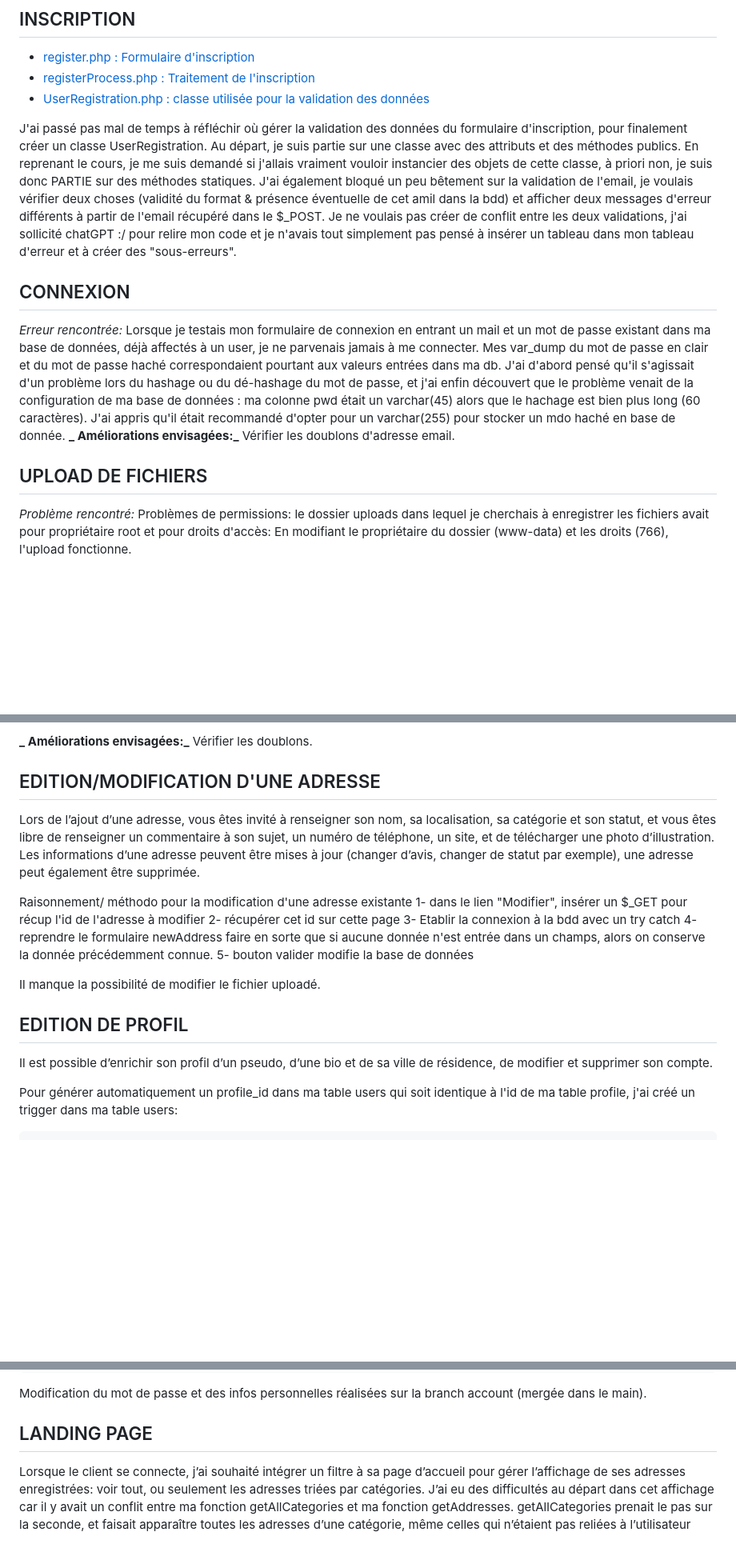
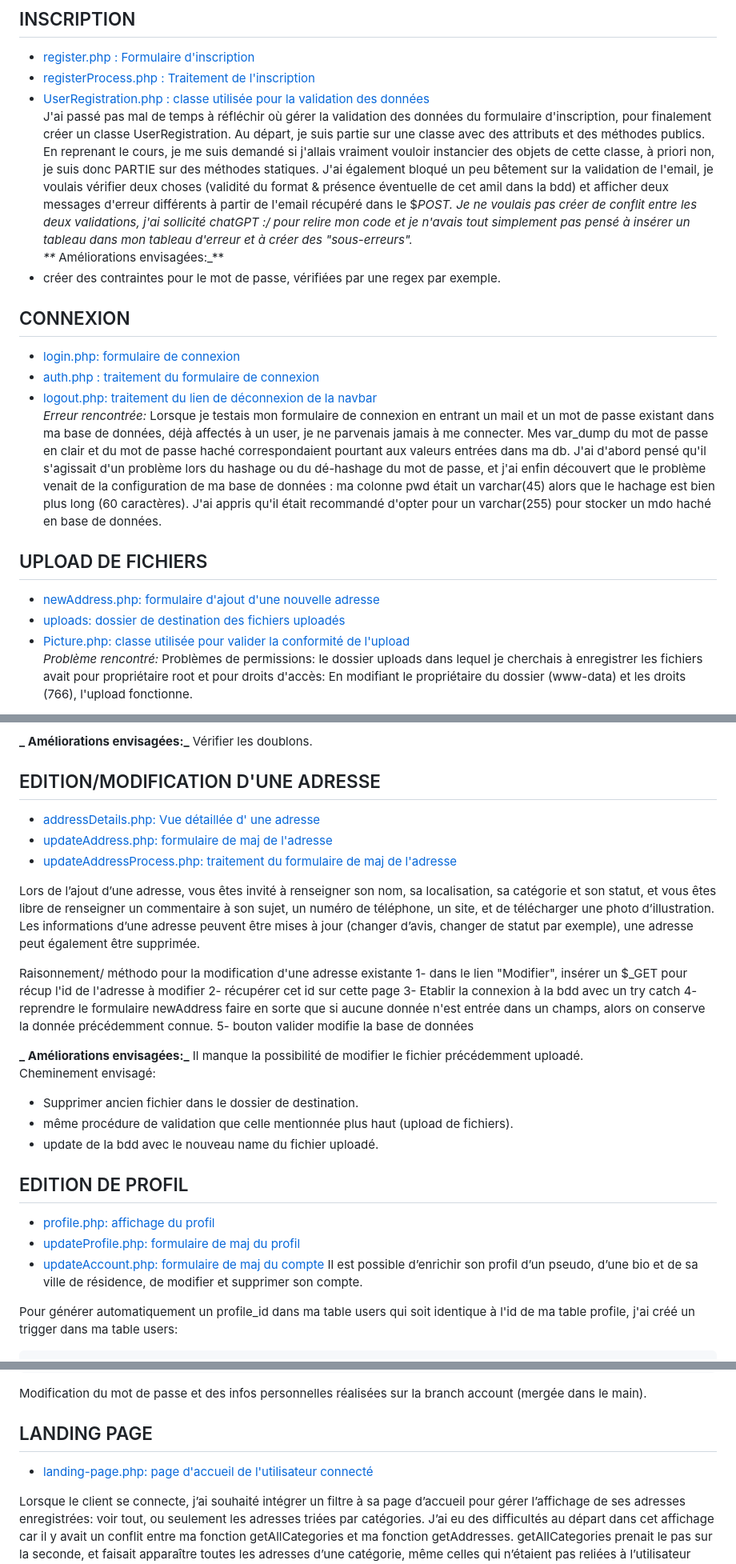
Before and after one commit to zoyasia/localist, a Markdown page: README.md, 3 parts joined by grey strips. Shown at 80% size. Rendered like a GitHub page; blank space fills up the shorter version.

Commit message:
maj README

```diff
--- a/README.md
+++ b/README.md
@@ -35,16 +35,21 @@ J'ai configuré dans mon php.ini la taille maximale d'upload de fichier (3Mo) et
 - [register.php : Formulaire d'inscription](register.php)
 - [registerProcess.php : Traitement de l'inscription](registerProcess.php)
 - [UserRegistration.php : classe utilisée pour la validation des données](classes/UserRegistration.php)
-
 J'ai passé pas mal de temps à réfléchir où gérer la validation des données du formulaire d'inscription, pour finalement créer un classe UserRegistration. Au départ, je suis partie sur une classe avec des attributs et des méthodes publics. En reprenant le cours, je me suis demandé si j'allais vraiment vouloir instancier des objets de cette classe, à priori non, je suis donc PARTIE sur des méthodes statiques.
 J'ai également bloqué un peu bêtement sur la validation de l'email, je voulais vérifier deux choses (validité du format & présence éventuelle de cet amil dans la bdd) et afficher deux messages d'erreur différents à partir de l'email récupéré dans le $_POST. Je ne voulais pas créer de conflit entre les deux validations, j'ai sollicité chatGPT :/ pour relire mon code et je n'avais tout simplement pas pensé à insérer un tableau dans mon tableau d'erreur et à créer des "sous-erreurs".
+**_ Améliorations envisagées:_**
+- créer des contraintes pour le mot de passe, vérifiées par une regex par exemple.
 
 ## CONNEXION
-_Erreur rencontrée:_ Lorsque je testais mon formulaire de connexion en entrant un mail et un mot de passe existant dans ma base de données, déjà affectés à un user, je ne parvenais jamais à me connecter. Mes var_dump du mot de passe en clair et du mot de passe haché correspondaient pourtant aux valeurs entrées dans ma db. J'ai d'abord pensé qu'il s'agissait d'un problème lors du hashage ou du dé-hashage du mot de passe, et j'ai enfin découvert que le problème venait de la configuration de ma base de données : ma colonne pwd était un varchar(45) alors que le hachage est bien plus long (60 caractères). J'ai appris qu'il était recommandé d'opter pour un varchar(255) pour stocker un mdo haché en base de donnée.
-**_ Améliorations envisagées:_**
-Vérifier les doublons d'adresse email.
+- [login.php: formulaire de connexion](login.php)
+- [auth.php : traitement du formulaire de connexion](auth.php)
+- [logout.php: traitement du lien de déconnexion de la navbar](logout.php)
+_Erreur rencontrée:_ Lorsque je testais mon formulaire de connexion en entrant un mail et un mot de passe existant dans ma base de données, déjà affectés à un user, je ne parvenais jamais à me connecter. Mes var_dump du mot de passe en clair et du mot de passe haché correspondaient pourtant aux valeurs entrées dans ma db. J'ai d'abord pensé qu'il s'agissait d'un problème lors du hashage ou du dé-hashage du mot de passe, et j'ai enfin découvert que le problème venait de la configuration de ma base de données : ma colonne pwd était un varchar(45) alors que le hachage est bien plus long (60 caractères). J'ai appris qu'il était recommandé d'opter pour un varchar(255) pour stocker un mdo haché en base de données.
 
 ## UPLOAD DE FICHIERS
+- [newAddress.php: formulaire d'ajout d'une nouvelle adresse](newAddress.php)
+- [uploads: dossier de destination des fichiers uploadés](uploads)
+- [Picture.php: classe utilisée pour valider la conformité de l'upload](Picture.php)
 _Problème rencontré:_ Problèmes de permissions: le dossier uploads dans lequel je cherchais à enregistrer les fichiers avait pour propriétaire root et pour droits d'accès:
 En modifiant le propriétaire du dossier (www-data) et les droits (766), l'upload fonctionne.
 
@@ -104,6 +109,10 @@ Vérifier les doublons.
 
 
 ## EDITION/MODIFICATION D'UNE ADRESSE
+- [addressDetails.php: Vue détaillée d' une adresse](addressDetails.php)
+- [updateAddress.php: formulaire de maj de l'adresse](updateAddress.php)
+- [updateAddressProcess.php: traitement du formulaire de maj de l'adresse](updateAddressProcess.php)
+
 Lors de l’ajout d’une adresse, vous êtes invité à renseigner son nom, sa localisation, sa catégorie et son statut, et vous êtes libre de renseigner un commentaire à son sujet, un numéro de téléphone, un site, et de télécharger une photo d’illustration.
 Les informations d’une adresse peuvent être mises à jour (changer d’avis, changer de statut par exemple), une adresse peut également être supprimée.
 
@@ -115,10 +124,18 @@ Raisonnement/ méthodo pour la modification d'une adresse existante
 faire en sorte que si aucune donnée n'est entrée dans un champs, alors on conserve la donnée précédemment connue.
 5- bouton valider modifie la base de données
 
-Il manque la possibilité de modifier le fichier uploadé.
+**_ Améliorations envisagées:_**
+Il manque la possibilité de modifier le fichier précédemment uploadé.
+Cheminement envisagé:
+- Supprimer ancien fichier dans le dossier de destination.
+- même procédure de validation que celle mentionnée plus haut (upload de fichiers).
+- update de la bdd avec le nouveau name du fichier uploadé.
 
 
 ## EDITION DE PROFIL
+- [profile.php: affichage du profil](profile.php)
+- [updateProfile.php: formulaire de maj du profil](updateProfile.php)
+- [updateAccount.php: formulaire de maj du compte](updateAccount.php)
 Il est possible d’enrichir son profil d’un pseudo, d’une bio et de sa ville de résidence, de modifier et supprimer son compte.
 
 Pour générer automatiquement un profile_id dans ma table users qui soit identique à l'id de ma table profile, j'ai créé un trigger dans ma table users:
@@ -138,6 +155,7 @@ DELIMITER ;
 Modification du mot de passe et des infos personnelles réalisées sur la branch account (mergée dans le main).
 
 ## LANDING PAGE
+- [landing-page.php: page d'accueil de l'utilisateur connecté](landing-page.php)
 
 Lorsque le client se connecte, j’ai souhaité intégrer un filtre à sa page d’accueil pour gérer l’affichage de ses adresses enregistrées: voir tout, ou seulement les adresses triées par catégories.
 J’ai eu des difficultés au départ dans cet affichage car il y avait un conflit entre ma fonction getAllCategories et ma fonction getAddresses. getAllCategories prenait le pas sur la seconde, et faisait apparaître toutes les adresses d’une catégorie, même celles qui n’étaient pas reliées à l’utilisateur connecté.
```
Also changed, not shown: other parts of README.md (+2 -0 lines).
